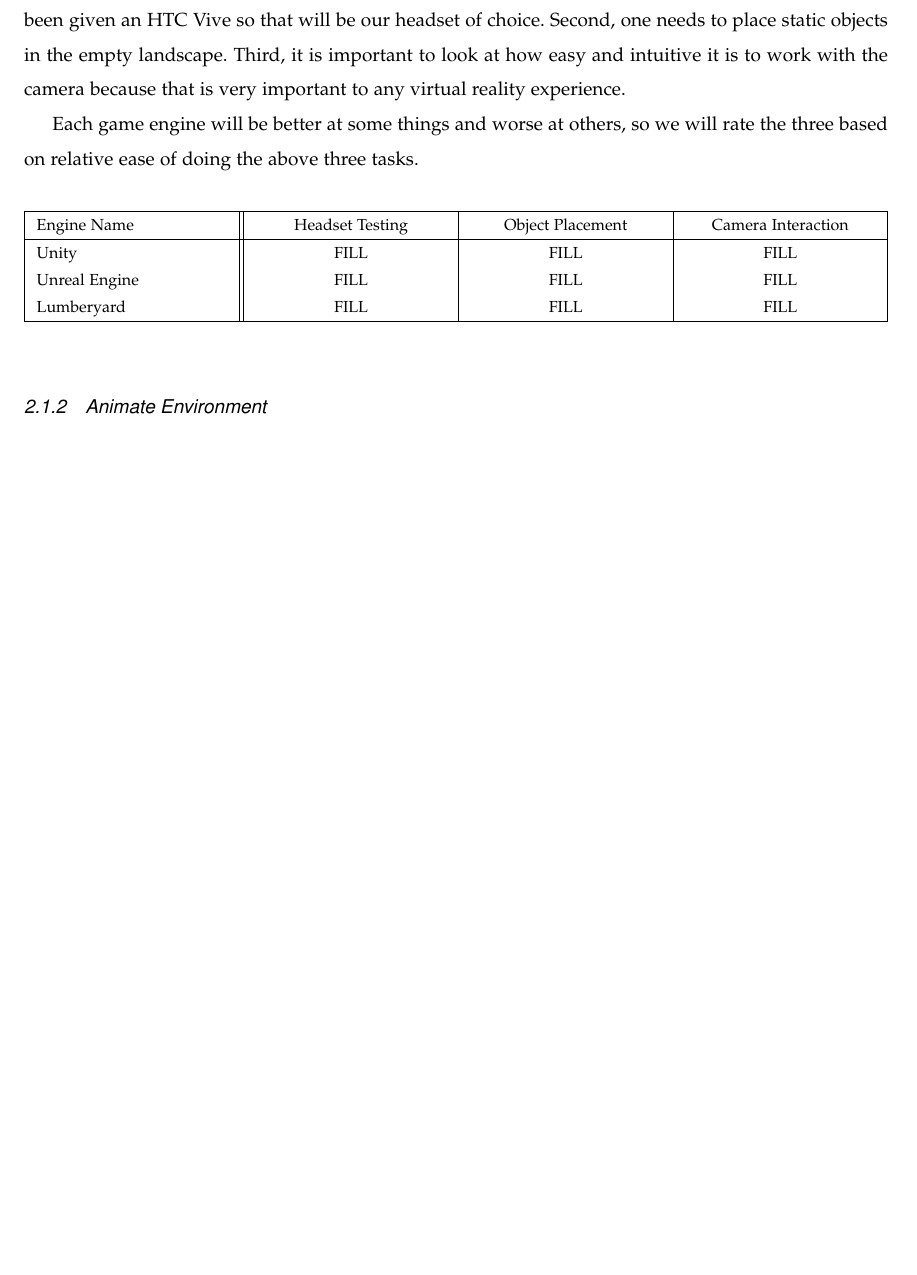
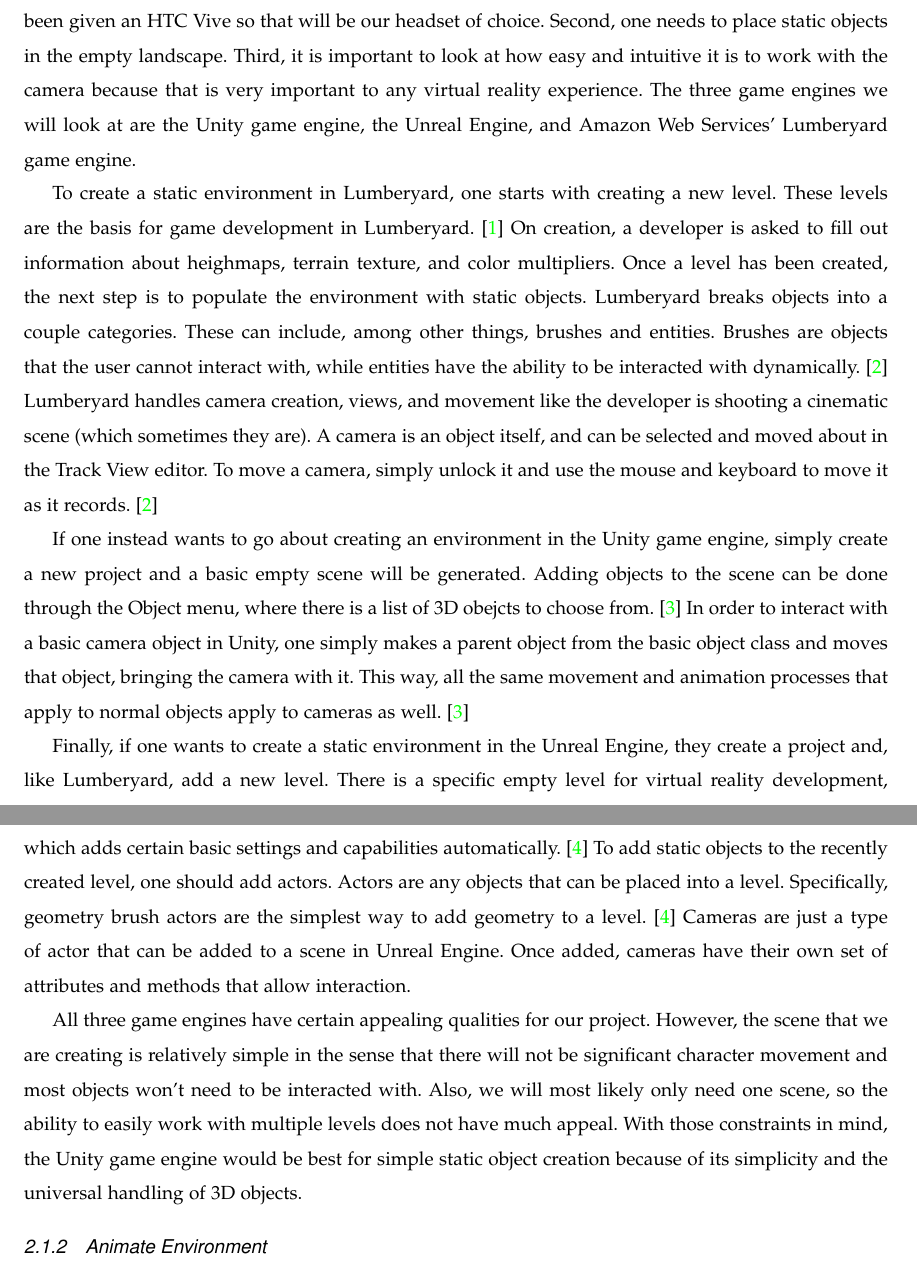
Before and after one commit to mckennajones/Capstone, a LaTeX problem sheet (assignments/techreview/techreview.tex): part of page 2 of 10 before the commit and two parts of pages 2 and 3 of 11 after it, the two joined at a grey line, cut so that both start at the same text, the shorter picture padded with empty space. Compiled offline with LaTeX, dvips and Ghostscript; a missing font is replaced by an installed copy or a similar font; a LaTeX package or settings file that is missing is left out.

Commit message:
completed static environment section

```diff
--- a/assignments/techreview/techreview.tex
+++ b/assignments/techreview/techreview.tex
@@ -80,23 +80,31 @@
 In our case, we already have been given an HTC Vive so that will be our headset of choice.
 Second, one needs to place static objects in the empty landscape.
 Third, it is important to look at how easy and intuitive it is to work with the camera because that is very important to any virtual reality experience.
+The three game engines we will look at are the Unity game engine, the Unreal Engine, and Amazon Web Services' Lumberyard game engine.
 
-Each game engine will be better at some things and worse at others, so we will rate the three based on relative ease of doing the above three tasks.
+To create a static environment in Lumberyard, one starts with creating a new level.  These levels are the basis for game development in Lumberyard. \cite{lumberyard_levels_environment}
+On creation, a developer is asked to fill out information about heighmaps, terrain texture, and color multipliers.
+Once a level has been created, the next step is to populate the environment with static objects.
+Lumberyard breaks objects into a couple categories.  These can include, among other things, brushes and entities.
+Brushes are objects that the user cannot interact with, while entities have the ability to be interacted with dynamically. \cite{lumberyard_object_system}
+Lumberyard handles camera creation, views, and movement like the developer is shooting a cinematic scene (which sometimes they are).
+A camera is an object itself, and can be selected and moved about in the Track View editor.  To move a camera, simply unlock it and use the mouse and keyboard to move it as it records. \cite{lumberyard_object_system}
 
-\vspace{2mm}
-\begin{table}[h!]
-\centering
-  \begin{tabu} to 1.0\textwidth { | X[l] || X[c] | X[c] | X[c] |  }
-  \hline
-  Engine Name & Headset Testing & Object Placement & Camera Interaction\\
-  \hline
-  Unity & FILL & FILL & FILL\\
-  Unreal Engine & FILL & FILL & FILL\\
-  Lumberyard & FILL & FILL & FILL\\
-  \hline
-  \end{tabu}
-\end{table}
-\vspace{2mm}
+If one instead wants to go about creating an environment in the Unity game engine, simply create a new project and a basic empty scene will be generated.
+Adding objects to the scene can be done through the Object menu, where there is a list of 3D obejcts to choose from. \cite{unity_getting_started}
+In order to interact with a basic camera object in Unity, one simply makes a parent object from the basic object class and moves that object, bringing the camera with it.
+This way, all the same movement and animation processes that apply to normal objects apply to cameras as well. \cite{unity_getting_started}
+
+Finally, if one wants to create a static environment in the Unreal Engine, they create a project and, like Lumberyard, add a new level.
+There is a specific empty level for virtual reality development, which adds certain basic settings and capabilities automatically. \cite{unreal_editor_manual}
+To add static objects to the recently created level, one should add actors.  Actors are any objects that can be placed into a level.
+Specifically, geometry brush actors are the simplest way to add geometry to a level. \cite{unreal_editor_manual}
+Cameras are just a type of actor that can be added to a scene in Unreal Engine.  Once added, cameras have their own set of attributes and methods that allow interaction.
+
+All three game engines have certain appealing qualities for our project.
+However, the scene that we are creating is relatively simple in the sense that there will not be significant character movement and most objects won't need to be interacted with.
+Also, we will most likely only need one scene, so the ability to easily work with multiple levels does not have much appeal.
+With those constraints in mind, the Unity game engine would be best for simple static object creation because of its simplicity and the universal handling of 3D objects.
 
 \subsubsection{Animate Environment}
 
```
Also changed, not shown: assignments/techreview/techreview.bib (+6 -4 lines), assignments/techreview/techreview.tex (2 more changed lines).
